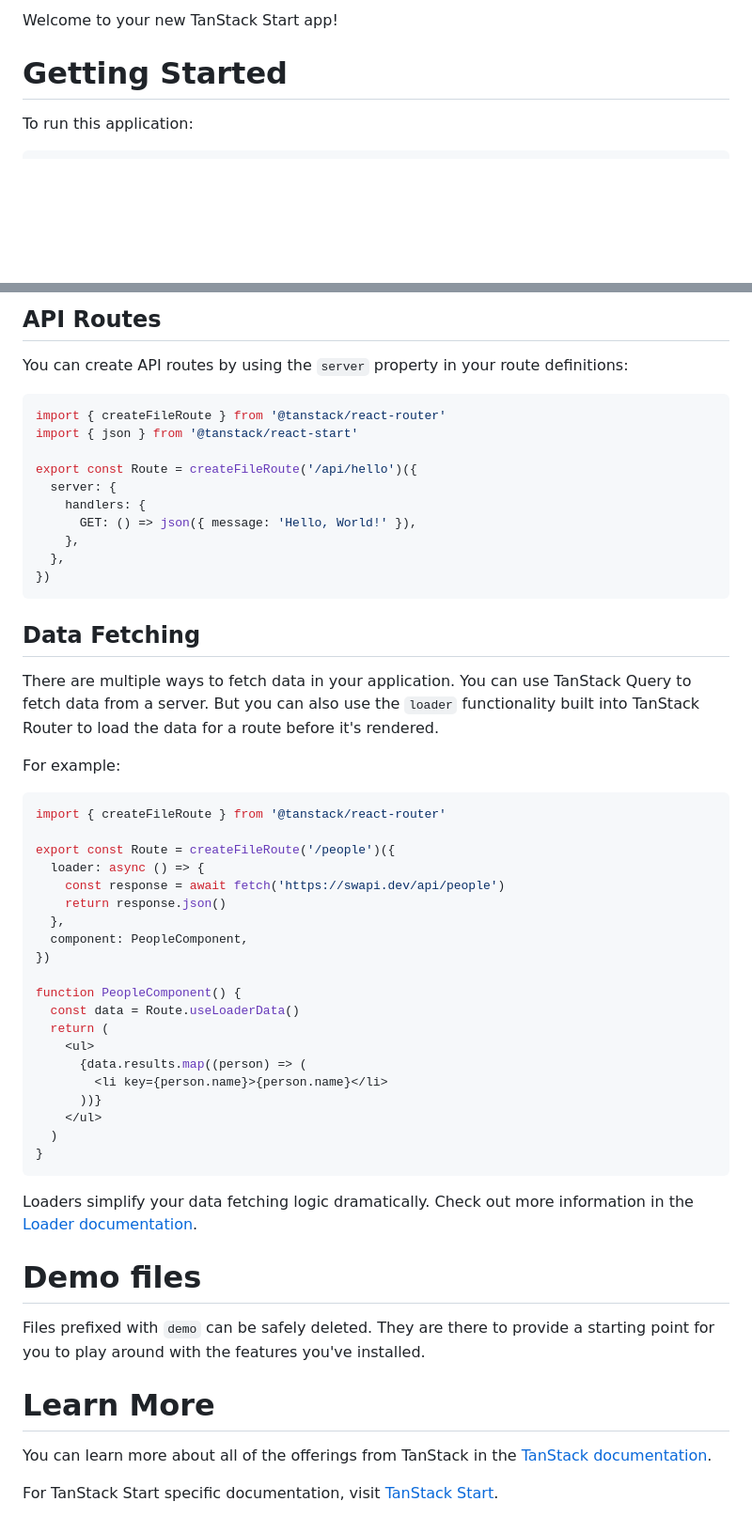
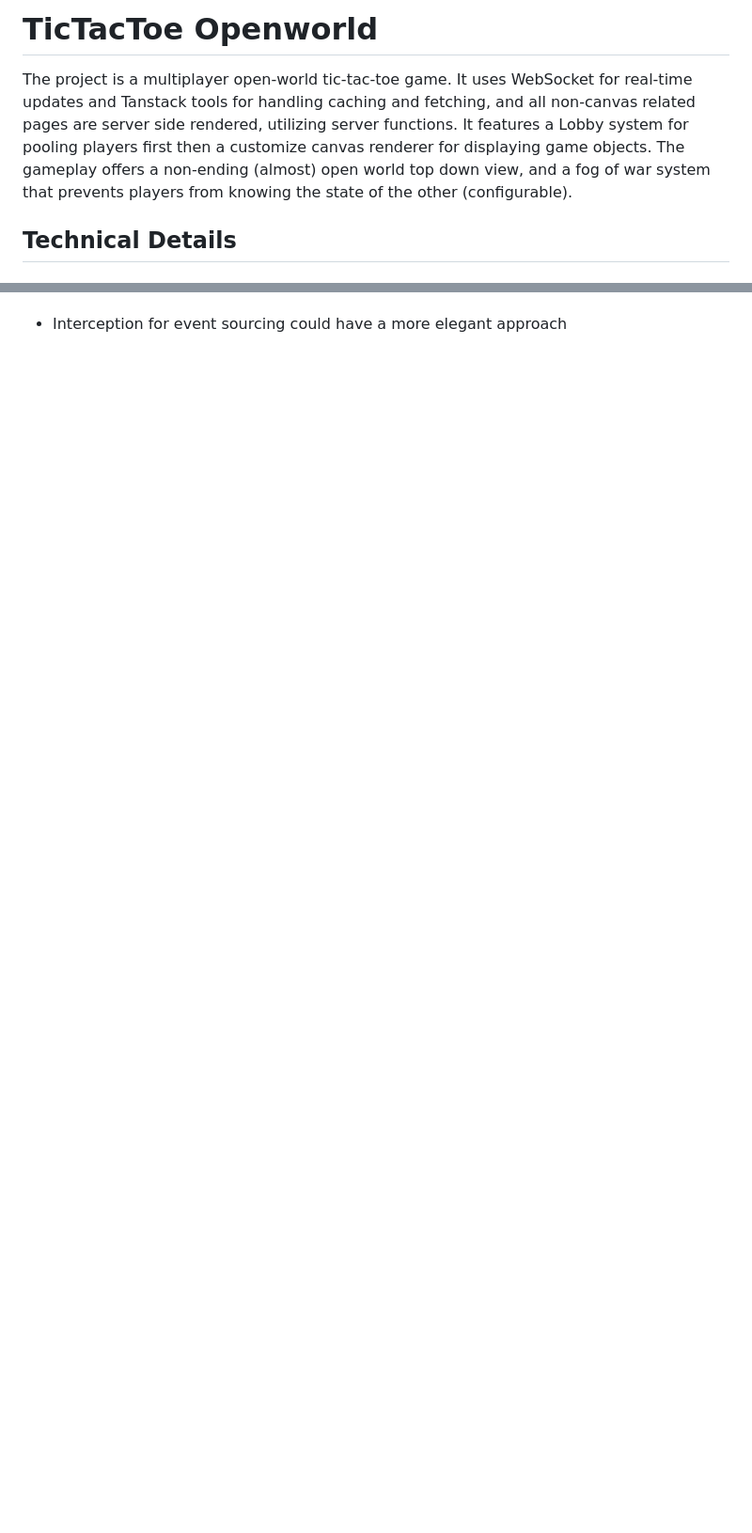
Before and after one commit to josh-dimpas/ttt-openworld-frontend, a Markdown page: README.md, 2 parts joined by grey strips. Shown at 94% size. Rendered like a GitHub page; blank space fills up the shorter version.

Commit message:
doc: Added description and technical details

````diff
--- a/README.md
+++ b/README.md
@@ -1,6 +1,6 @@
-Welcome to your new TanStack Start app!
+# TicTacToe Openworld
 
-# Getting Started
+The project is a multiplayer open-world tic-tac-toe game. It uses WebSocket for real-time updates and Tanstack tools for handling caching and fetching, and all non-canvas related pages are server side rendered, utilizing server functions. It features a Lobby system for pooling players first then a customize canvas renderer for displaying game objects. The gameplay offers a non-ending (almost) open world top down view, and a fog of war system that prevents players from knowing the state of the other (configurable).
 
-To run this application:
+## Technical Details
 
@@ -189,57 +35 @@ function MyComponent() {
-## API Routes
-
-You can create API routes by using the `server` property in your route definitions:
-
-```tsx
-import { createFileRoute } from '@tanstack/react-router'
-import { json } from '@tanstack/react-start'
-
-export const Route = createFileRoute('/api/hello')({
-  server: {
-    handlers: {
-      GET: () => json({ message: 'Hello, World!' }),
-    },
-  },
-})
-```
-
-## Data Fetching
-
-There are multiple ways to fetch data in your application. You can use TanStack Query to fetch data from a server. But you can also use the `loader` functionality built into TanStack Router to load the data for a route before it's rendered.
-
-For example:
-
-```tsx
-import { createFileRoute } from '@tanstack/react-router'
-
-export const Route = createFileRoute('/people')({
-  loader: async () => {
-    const response = await fetch('https://swapi.dev/api/people')
-    return response.json()
-  },
-  component: PeopleComponent,
-})
-
-function PeopleComponent() {
-  const data = Route.useLoaderData()
-  return (
-    <ul>
-      {data.results.map((person) => (
-        <li key={person.name}>{person.name}</li>
-      ))}
-    </ul>
-  )
-}
-```
-
-Loaders simplify your data fetching logic dramatically. Check out more information in the [Loader documentation](https://tanstack.com/router/latest/docs/framework/react/guide/data-loading#loader-parameters).
-
-# Demo files
-
-Files prefixed with `demo` can be safely deleted. They are there to provide a starting point for you to play around with the features you've installed.
-
-# Learn More
-
-You can learn more about all of the offerings from TanStack in the [TanStack documentation](https://tanstack.com).
-
-For TanStack Start specific documentation, visit [TanStack Start](https://tanstack.com/start).
+- Interception for event sourcing could have a more elegant approach
````
Also changed, not shown: other parts of README.md (+18 -172 lines).
